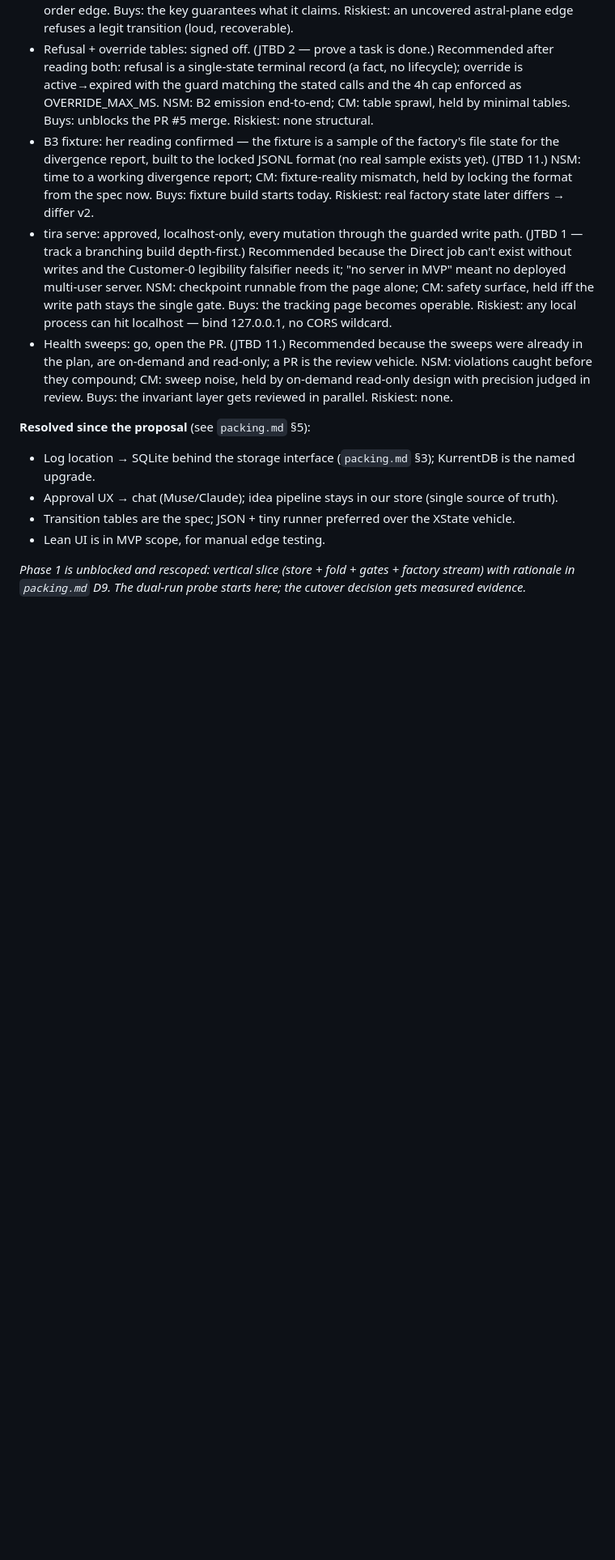
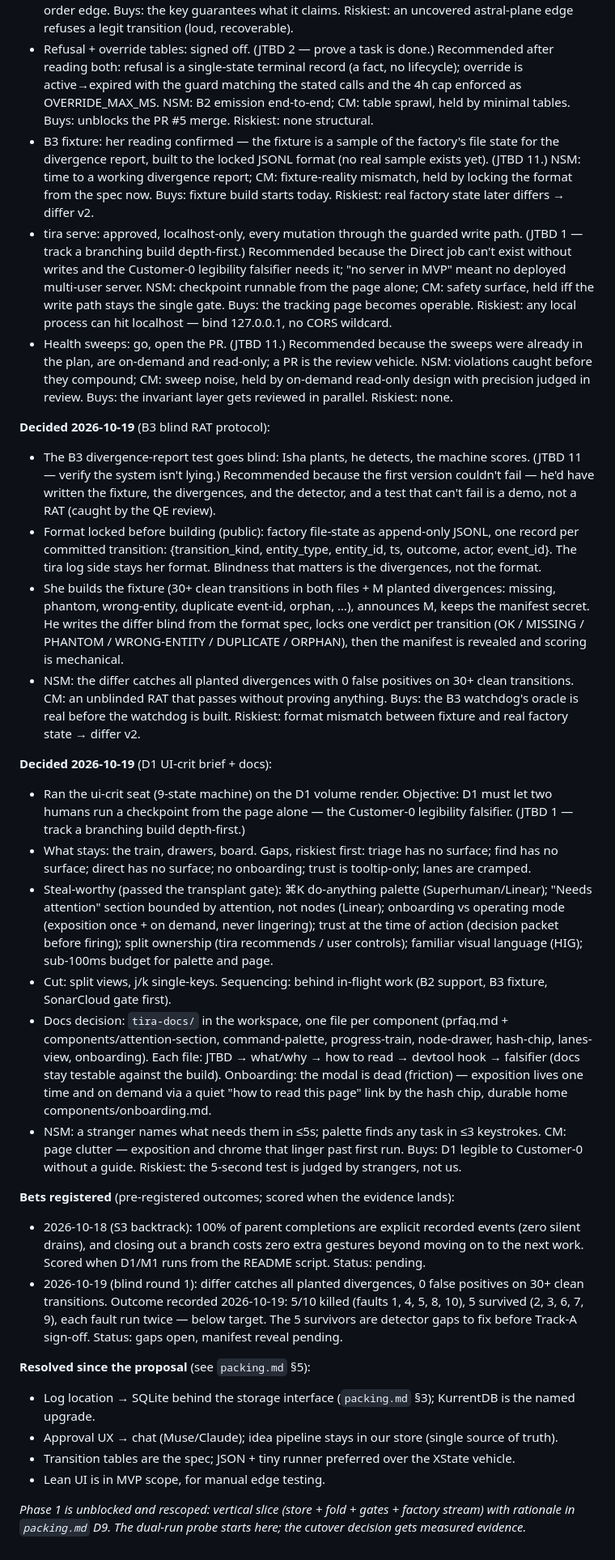
Before and after one commit to devpath56/tira, a Markdown page: build-plan.md, the part around the change. Shown at 81% size. GitHub-like rendering; blank space fills up the shorter version.

Commit message:
docs: backfill §7 — B3 blind RAT protocol, D1 UI-crit brief + docs, registered bets, blind round 5/10 outcome

```diff
--- a/build-plan.md
+++ b/build-plan.md
@@ -250,6 +250,24 @@ QE notes: (q04) a PASS on M1 licenses D2's lanes — so M1 checks completeness n
 - tira serve: approved, localhost-only, every mutation through the guarded write path. (JTBD 1 — track a branching build depth-first.) Recommended because the Direct job can't exist without writes and the Customer-0 legibility falsifier needs it; "no server in MVP" meant no deployed multi-user server. NSM: checkpoint runnable from the page alone; CM: safety surface, held iff the write path stays the single gate. Buys: the tracking page becomes operable. Riskiest: any local process can hit localhost — bind 127.0.0.1, no CORS wildcard.
 - Health sweeps: go, open the PR. (JTBD 11.) Recommended because the sweeps were already in the plan, are on-demand and read-only; a PR is the review vehicle. NSM: violations caught before they compound; CM: sweep noise, held by on-demand read-only design with precision judged in review. Buys: the invariant layer gets reviewed in parallel. Riskiest: none.
 
+**Decided 2026-10-19** (B3 blind RAT protocol):
+- The B3 divergence-report test goes blind: Isha plants, he detects, the machine scores. (JTBD 11 — verify the system isn't lying.) Recommended because the first version couldn't fail — he'd have written the fixture, the divergences, and the detector, and a test that can't fail is a demo, not a RAT (caught by the QE review).
+- Format locked before building (public): factory file-state as append-only JSONL, one record per committed transition: {transition_kind, entity_type, entity_id, ts, outcome, actor, event_id}. The tira log side stays her format. Blindness that matters is the divergences, not the format.
+- She builds the fixture (30+ clean transitions in both files + M planted divergences: missing, phantom, wrong-entity, duplicate event-id, orphan, …), announces M, keeps the manifest secret. He writes the differ blind from the format spec, locks one verdict per transition (OK / MISSING / PHANTOM / WRONG-ENTITY / DUPLICATE / ORPHAN), then the manifest is revealed and scoring is mechanical.
+- NSM: the differ catches all planted divergences with 0 false positives on 30+ clean transitions. CM: an unblinded RAT that passes without proving anything. Buys: the B3 watchdog's oracle is real before the watchdog is built. Riskiest: format mismatch between fixture and real factory state → differ v2.
+
+**Decided 2026-10-19** (D1 UI-crit brief + docs):
+- Ran the ui-crit seat (9-state machine) on the D1 volume render. Objective: D1 must let two humans run a checkpoint from the page alone — the Customer-0 legibility falsifier. (JTBD 1 — track a branching build depth-first.)
+- What stays: the train, drawers, board. Gaps, riskiest first: triage has no surface; find has no surface; direct has no surface; no onboarding; trust is tooltip-only; lanes are cramped.
+- Steal-worthy (passed the transplant gate): ⌘K do-anything palette (Superhuman/Linear); "Needs attention" section bounded by attention, not nodes (Linear); onboarding vs operating mode (exposition once + on demand, never lingering); trust at the time of action (decision packet before firing); split ownership (tira recommends / user controls); familiar visual language (HIG); sub-100ms budget for palette and page.
+- Cut: split views, j/k single-keys. Sequencing: behind in-flight work (B2 support, B3 fixture, SonarCloud gate first).
+- Docs decision: `tira-docs/` in the workspace, one file per component (prfaq.md + components/attention-section, command-palette, progress-train, node-drawer, hash-chip, lanes-view, onboarding). Each file: JTBD → what/why → how to read → devtool hook → falsifier (docs stay testable against the build). Onboarding: the modal is dead (friction) — exposition lives one time and on demand via a quiet "how to read this page" link by the hash chip, durable home components/onboarding.md.
+- NSM: a stranger names what needs them in ≤5s; palette finds any task in ≤3 keystrokes. CM: page clutter — exposition and chrome that linger past first run. Buys: D1 legible to Customer-0 without a guide. Riskiest: the 5-second test is judged by strangers, not us.
+
+**Bets registered** (pre-registered outcomes; scored when the evidence lands):
+- 2026-10-18 (S3 backtrack): 100% of parent completions are explicit recorded events (zero silent drains), and closing out a branch costs zero extra gestures beyond moving on to the next work. Scored when D1/M1 runs from the README script. Status: pending.
+- 2026-10-19 (blind round 1): differ catches all planted divergences, 0 false positives on 30+ clean transitions. Outcome recorded 2026-10-19: 5/10 killed (faults 1, 4, 5, 8, 10), 5 survived (2, 3, 6, 7, 9), each fault run twice — below target. The 5 survivors are detector gaps to fix before Track-A sign-off. Status: gaps open, manifest reveal pending.
+
 **Resolved since the proposal** (see `packing.md` §5):
 - Log location → SQLite behind the storage interface (`packing.md` §3); KurrentDB is the named upgrade.
 - Approval UX → chat (Muse/Claude); idea pipeline stays in our store (single source of truth).
```
